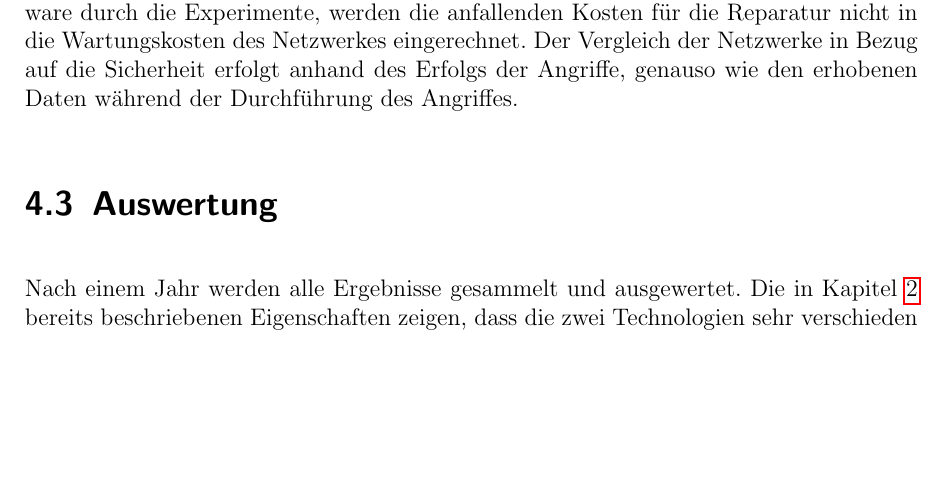
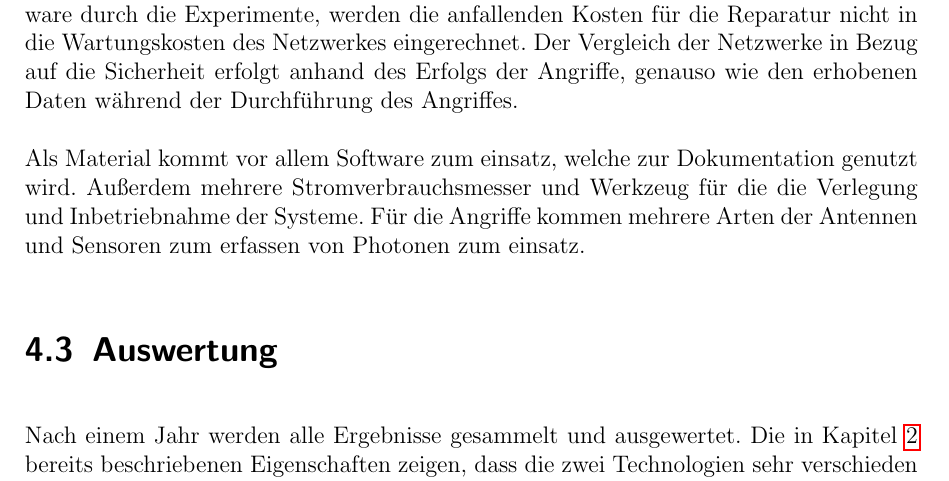
Before and after one commit to worldpotato/WA-ideenskizze, a LaTeX thesis (00_master.tex, which reads content/07_forschungsplan.tex): part of page 16 of 23, cut so that both start at the same text, the shorter picture padded with empty space. Compiled offline with pdfLaTeX.

Commit message:
add material forschungsplan

```diff
--- a/content/07_forschungsplan.tex
+++ b/content/07_forschungsplan.tex
@@ -64,6 +64,10 @@ Während der Durchführung der Experimenten werden, genauso wie bei der Inbetrie
 Im Fall von einer Beschädigung der Hardware durch die Experimente, werden die anfallenden Kosten für die Reparatur nicht in die Wartungskosten des Netzwerkes eingerechnet.
 Der Vergleich der Netzwerke in Bezug auf die Sicherheit erfolgt anhand des Erfolgs der Angriffe, genauso wie den erhobenen Daten während der Durchführung des Angriffes.
 
+Als Material kommt vor allem Software zum einsatz, welche zur Dokumentation genutzt wird.
+Außerdem mehrere Stromverbrauchsmesser und Werkzeug für die die Verlegung und Inbetriebnahme der Systeme.
+Für die Angriffe kommen mehrere Arten der Antennen und Sensoren zum erfassen von Photonen zum einsatz.
+
 \section{Auswertung}
 
 Nach einem Jahr werden alle Ergebnisse gesammelt und ausgewertet.
```
